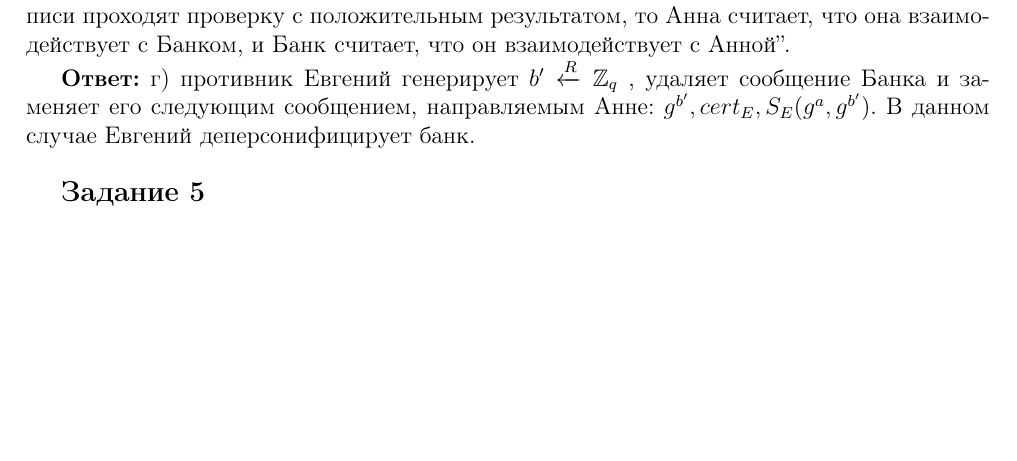
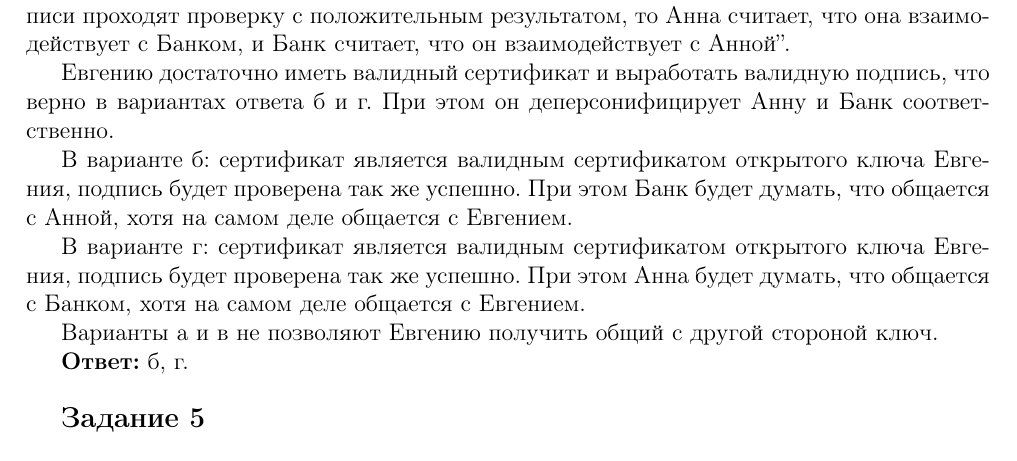
Before and after one commit to GeorgiiFirsov/applied-cryptography, a LaTeX document (HW/HW.tex): part of page 3 of 11, cut so that both start at the same text, the shorter picture padded with empty space. Compiled offline with pdfLaTeX.

Commit message:
fix: HW. Tasks 4

```diff
--- a/HW/HW.tex
+++ b/HW/HW.tex
@@ -168,9 +168,18 @@ $\log _2(n)$ умножений.
 с положительным результатом, то Анна считает, что она взаимодействует с Банком, и Банк считает, что
 он взаимодействует с Анной''.
 
-\textbf{Ответ:} г) противник Евгений генерирует $b' \xleftarrow{R} \mathbb{Z}_q$ , удаляет сообщение
-Банка и заменяет его следующим сообщением, направляемым Анне: $g^{b'}, cert_E, S_E(g^a, g^{b'})$.
-В данном случае Евгений деперсонифицирует банк.
+Евгению достаточно иметь валидный сертификат и выработать валидную подпись, что верно в вариантах
+ответа б и г. При этом он деперсонифицирует Анну и Банк соответственно.
+
+В варианте б: сертификат является валидным сертификатом открытого ключа Евгения, подпись будет проверена
+так же успешно. При этом Банк будет думать, что общается с Анной, хотя на самом деле общается с Евгением.
+
+В варианте г: сертификат является валидным сертификатом открытого ключа Евгения, подпись будет проверена
+так же успешно. При этом Анна будет думать, что общается с Банком, хотя на самом деле общается с Евгением.
+
+Варианты а и в не позволяют Евгению получить общий с другой стороной ключ.
+
+\textbf{Ответ:} б, г.
 \\
 
 \mysection{Задание 5}
```
Also changed, not shown: HW/HW.pdf.
